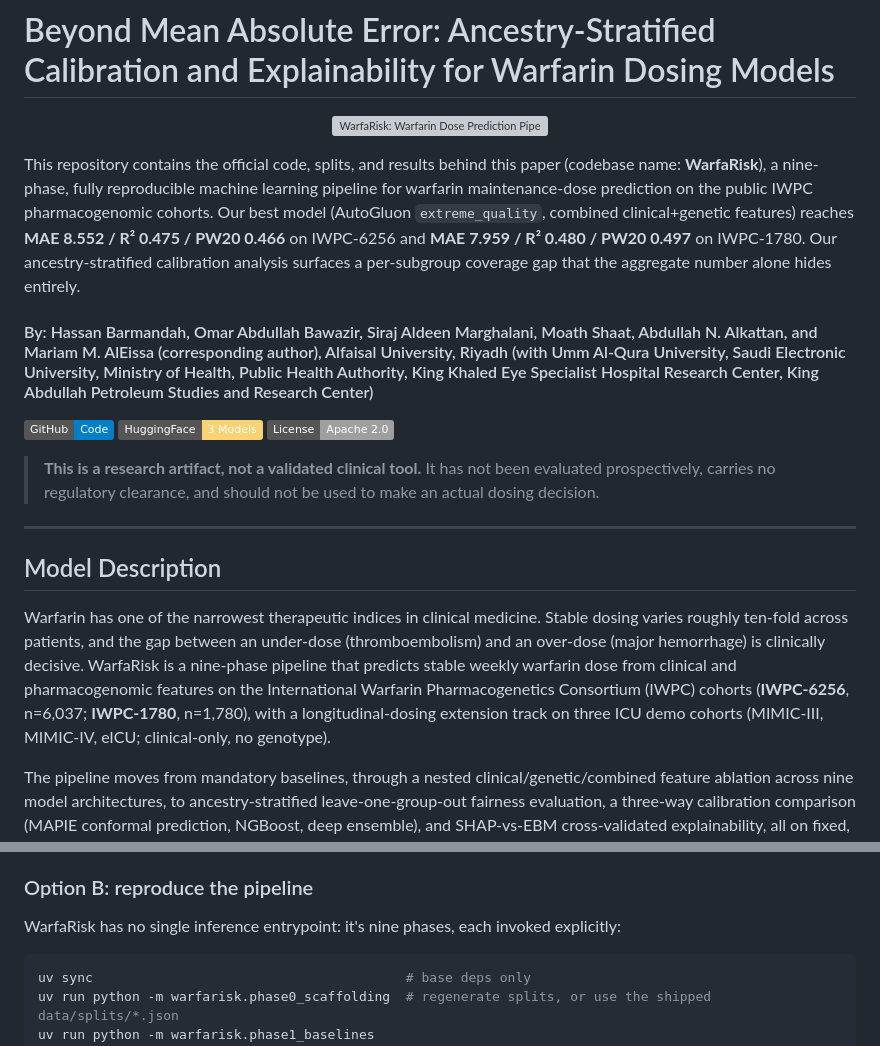
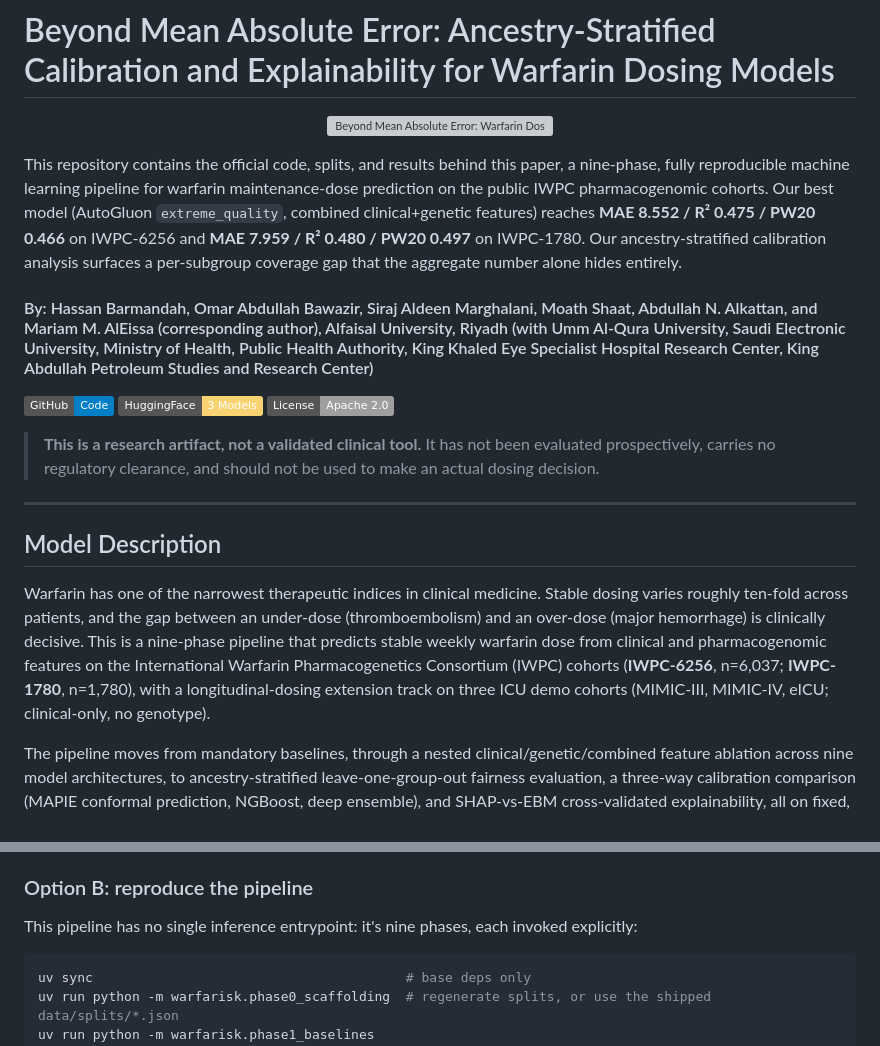
Before and after one commit to HasanBGit/WarfaRisk, a Markdown page: README.md, 2 parts joined by grey strips. GitHub-like rendering; badges without logos; grey boxes are pictures that could not be loaded.

Commit message:
update teh readme

````diff
--- a/README.md
+++ b/README.md
@@ -1,10 +1,10 @@
 # Beyond Mean Absolute Error: Ancestry-Stratified Calibration and Explainability for Warfarin Dosing Models
 
 <p align="center">
-<img src="https://placehold.co/800x200/dbeafe/1e40af?text=WarfaRisk" alt="WarfaRisk: Warfarin Dose Prediction Pipeline">
+<img src="https://placehold.co/800x200/dbeafe/1e40af?text=Beyond+MAE" alt="Beyond Mean Absolute Error: Warfarin Dosing Pipeline">
 </p>
 
-This repository contains the official code, splits, and results behind this paper (codebase name: **WarfaRisk**), a nine-phase, fully reproducible machine learning pipeline for warfarin maintenance-dose prediction on the public IWPC pharmacogenomic cohorts. Our best model (AutoGluon `extreme_quality`, combined clinical+genetic features) reaches **MAE 8.552 / R² 0.475 / PW20 0.466** on IWPC-6256 and **MAE 7.959 / R² 0.480 / PW20 0.497** on IWPC-1780. Our ancestry-stratified calibration analysis surfaces a per-subgroup coverage gap that the aggregate number alone hides entirely.
+This repository contains the official code, splits, and results behind this paper, a nine-phase, fully reproducible machine learning pipeline for warfarin maintenance-dose prediction on the public IWPC pharmacogenomic cohorts. Our best model (AutoGluon `extreme_quality`, combined clinical+genetic features) reaches **MAE 8.552 / R² 0.475 / PW20 0.466** on IWPC-6256 and **MAE 7.959 / R² 0.480 / PW20 0.497** on IWPC-1780. Our ancestry-stratified calibration analysis surfaces a per-subgroup coverage gap that the aggregate number alone hides entirely.
 
 #### By: Hassan Barmandah, Omar Abdullah Bawazir, Siraj Aldeen Marghalani, Moath Shaat, Abdullah N. Alkattan, and Mariam M. AlEissa (corresponding author), Alfaisal University, Riyadh (with Umm Al-Qura University, Saudi Electronic University, Ministry of Health, Public Health Authority, King Khaled Eye Specialist Hospital Research Center, King Abdullah Petroleum Studies and Research Center)
 
@@ -18,7 +18,7 @@ This repository contains the official code, splits, and results behind this pape
 
 ## Model Description
 
-Warfarin has one of the narrowest therapeutic indices in clinical medicine. Stable dosing varies roughly ten-fold across patients, and the gap between an under-dose (thromboembolism) and an over-dose (major hemorrhage) is clinically decisive. WarfaRisk is a nine-phase pipeline that predicts stable weekly warfarin dose from clinical and pharmacogenomic features on the International Warfarin Pharmacogenetics Consortium (IWPC) cohorts (**IWPC-6256**, n=6,037; **IWPC-1780**, n=1,780), with a longitudinal-dosing extension track on three ICU demo cohorts (MIMIC-III, MIMIC-IV, eICU; clinical-only, no genotype).
+Warfarin has one of the narrowest therapeutic indices in clinical medicine. Stable dosing varies roughly ten-fold across patients, and the gap between an under-dose (thromboembolism) and an over-dose (major hemorrhage) is clinically decisive. This is a nine-phase pipeline that predicts stable weekly warfarin dose from clinical and pharmacogenomic features on the International Warfarin Pharmacogenetics Consortium (IWPC) cohorts (**IWPC-6256**, n=6,037; **IWPC-1780**, n=1,780), with a longitudinal-dosing extension track on three ICU demo cohorts (MIMIC-III, MIMIC-IV, eICU; clinical-only, no genotype).
 
 The pipeline moves from mandatory baselines, through a nested clinical/genetic/combined feature ablation across nine model architectures, to ancestry-stratified leave-one-group-out fairness evaluation, a three-way calibration comparison (MAPIE conformal prediction, NGBoost, deep ensemble), and SHAP-vs-EBM cross-validated explainability, all on fixed, patient-level train/test splits under one documented random seed (`20260725`).
 
@@ -68,7 +68,7 @@ See the model cards for [`warfarisk-baselines`](https://huggingface.co/HassanB4/
 
 ### Option B: reproduce the pipeline
 
-WarfaRisk has no single inference entrypoint: it's nine phases, each invoked explicitly:
+This pipeline has no single inference entrypoint: it's nine phases, each invoked explicitly:
 
 ```bash
 uv sync                                        # base deps only
````
